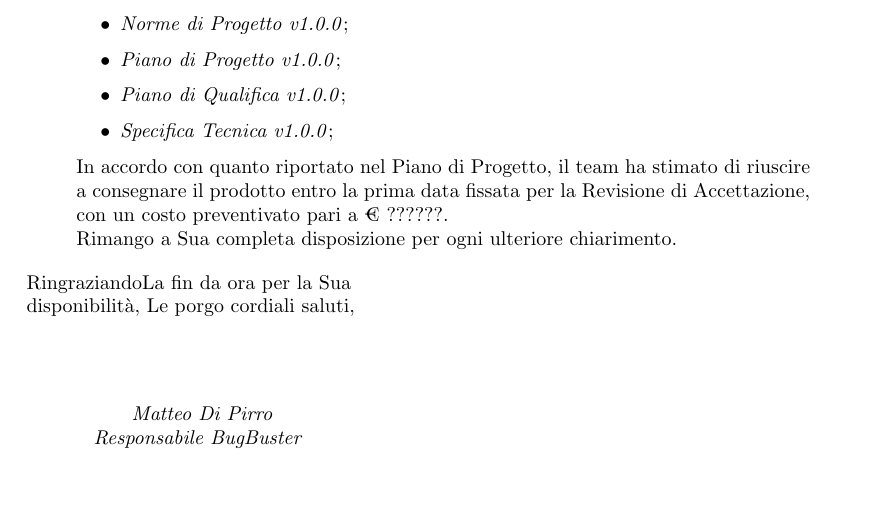
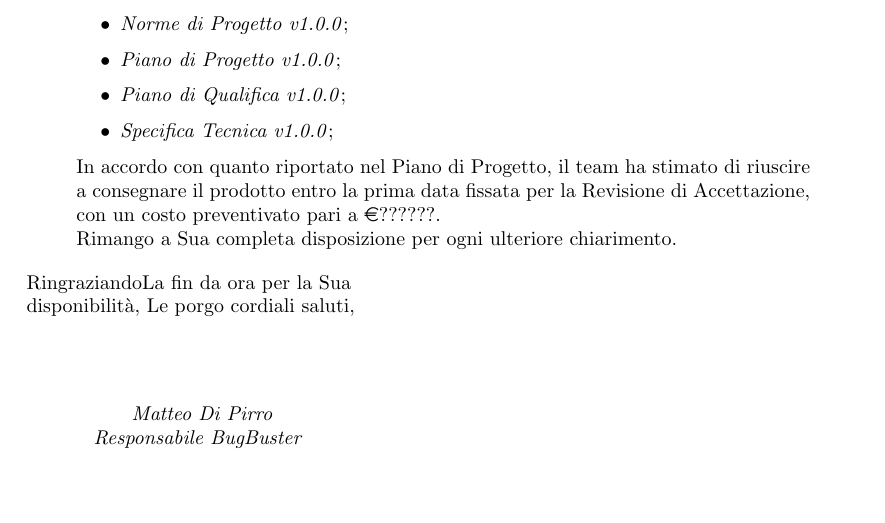
Before and after one commit to BugBusterSWE/documentation, a LaTeX letter (RR/LetteraDiPresentazione/main.tex, which reads RR/LetteraDiPresentazione/res/letter.tex): part of the page, cut so that both start at the same text. Compiled offline with pdfLaTeX.

Commit message:
Using \euro and not €

```diff
--- a/RR/LetteraDiPresentazione/res/letter.tex
+++ b/RR/LetteraDiPresentazione/res/letter.tex
@@ -31,7 +31,7 @@ Allego i seguenti documenti, all'interno dei quali potrà trovare tutti i dettag
 \item \PianoDiQualifica{};
 \item \SpecificaTecnica{};
 \end{itemize}
-In accordo con quanto riportato nel Piano di Progetto, il team ha stimato di riuscire a consegnare il prodotto entro la prima data fissata per la Revisione di Accettazione, con un costo preventivato pari a € ??????.\\ %todo
+In accordo con quanto riportato nel Piano di Progetto, il team ha stimato di riuscire a consegnare il prodotto entro la prima data fissata per la Revisione di Accettazione, con un costo preventivato pari a \euro ??????.\\ %todo
 Rimango a Sua completa disposizione per ogni ulteriore chiarimento.
 \end{quotation}
 \closing{RingraziandoLa fin da ora per la Sua disponibilità, Le porgo cordiali saluti,}
```
